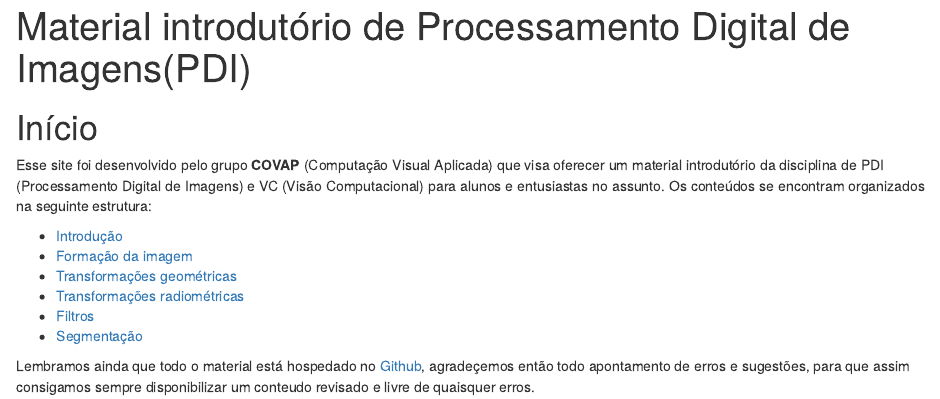
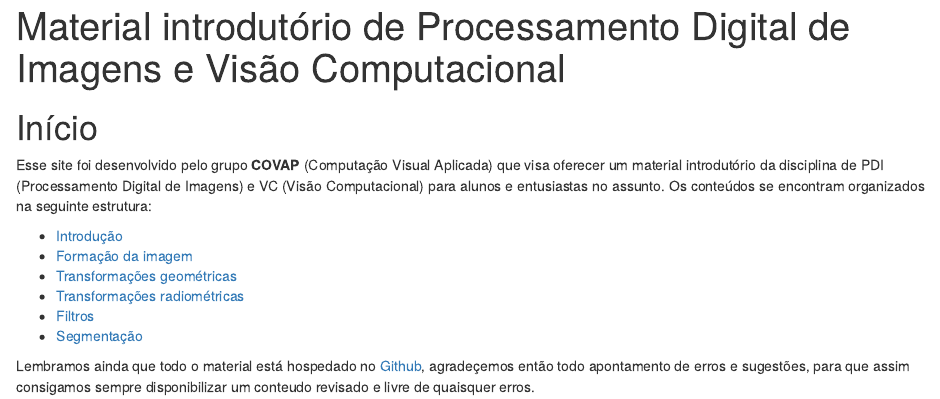
Before and after one commit to covap-utfpr/pdi, an R Markdown document (index.Rmd): the page in a window 1100 px wide, from its top. Rendered offline with R 4.5, knitr and Pandoc, with nearby package versions; drawn as R Markdown's standard HTML page in place of the format the file asks for.

Commit message:
Alteracao Titulo Index

```diff
--- a/index.Rmd
+++ b/index.Rmd
@@ -1,5 +1,5 @@
 ---
-title: "Material introdutório de Processamento Digital de Imagens(PDI)"
+title: "Material introdutório de Processamento Digital de Imagens e Visão Computacional"
 author: ""
 lang: pt-BR
 site: bookdown::bookdown_site
```
